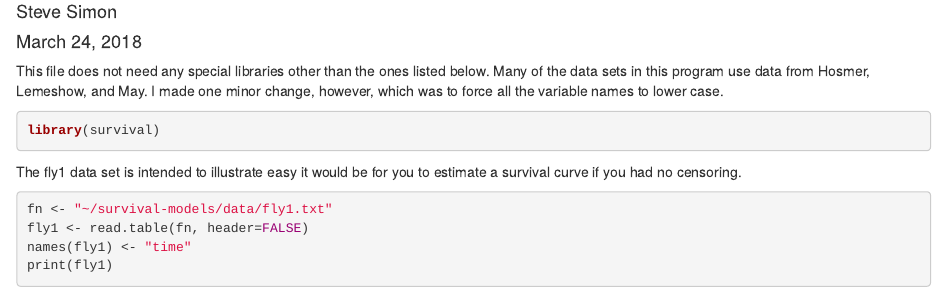
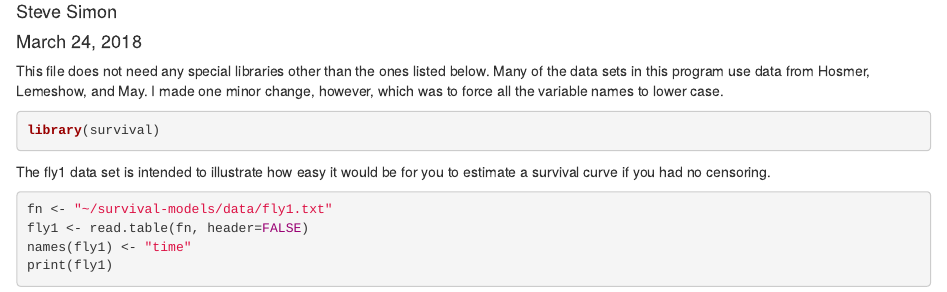
Before and after one commit to pmean/survival-models, an R Markdown document (src/survival-lecture-1.Rmd): the page in a window 1100 px wide, from 70 px down. Rendered offline with R 4.5, knitr and Pandoc, with nearby package versions.

````diff
--- a/src/survival-lecture-1.Rmd
+++ b/src/survival-lecture-1.Rmd
@@ -11,7 +11,7 @@
 library(survival)
 ```
 
-The fly1 data set is intended to illustrate easy it would be for you to estimate a survival curve if you had no censoring.
+The fly1 data set is intended to illustrate how easy it would be for you to estimate a survival curve if you had no censoring.
 
 ```{r read-fly1}
 fn <- "~/survival-models/data/fly1.txt"
````
Also changed, not shown: 3 other files.
